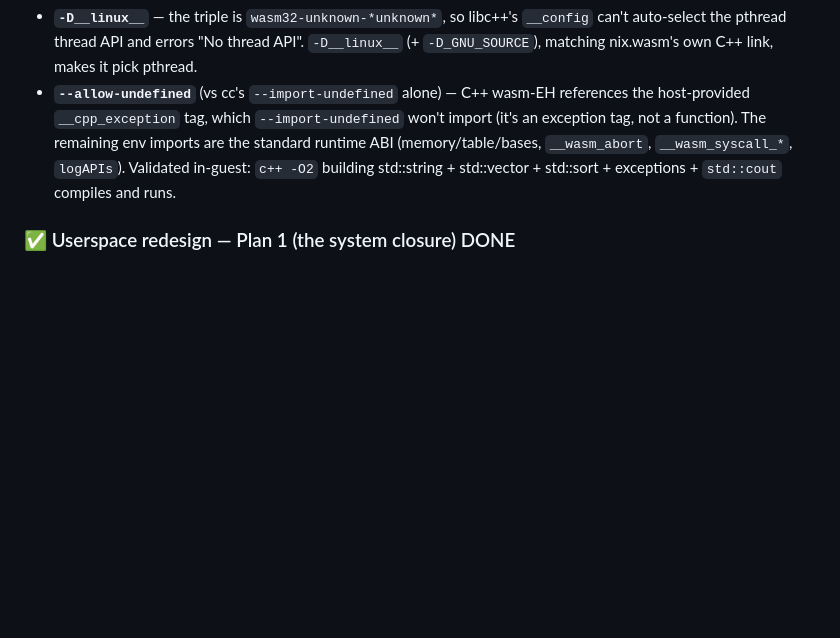
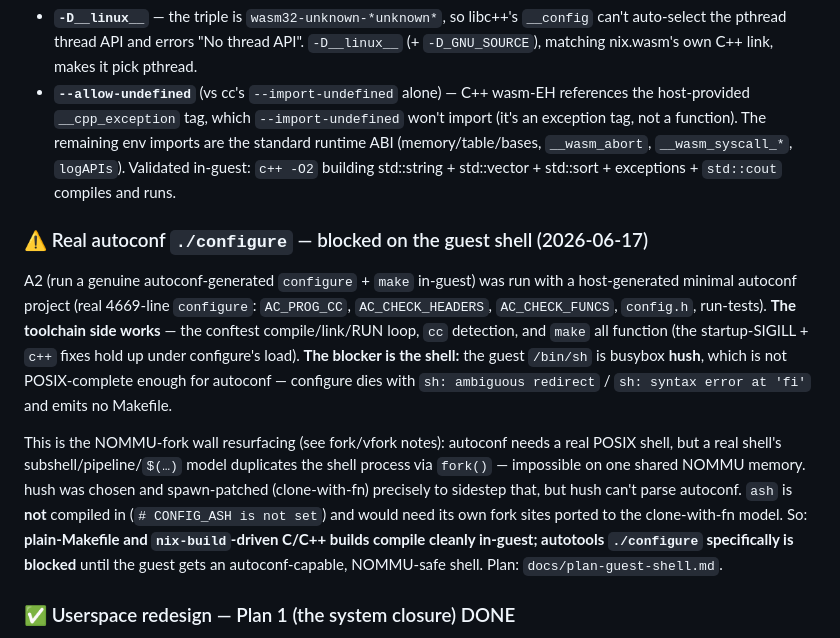
Before and after one commit to codebutler/nix-wasm, a Markdown page: docs/STATUS.md, the part around the change. Rendered like a GitHub page; blank space fills up the shorter version.

```diff
--- a/docs/STATUS.md
+++ b/docs/STATUS.md
@@ -259,6 +259,26 @@ disables, and the `-lc++ -lc++abi -lunwind` link. Two non-obvious requirements:
 Validated in-guest: `c++ -O2` building std::string + std::vector + std::sort +
 exceptions + `std::cout` compiles and runs.
 
+### ⚠️ Real autoconf `./configure` — blocked on the guest shell (2026-06-17)
+A2 (run a genuine autoconf-generated `configure` + `make` in-guest) was run with a
+host-generated minimal autoconf project (real 4669-line `configure`: `AC_PROG_CC`,
+`AC_CHECK_HEADERS`, `AC_CHECK_FUNCS`, `config.h`, run-tests). **The toolchain side
+works** — the conftest compile/link/RUN loop, `cc` detection, and `make` all
+function (the startup-SIGILL + `c++` fixes hold up under configure's load). **The
+blocker is the shell:** the guest `/bin/sh` is busybox **hush**, which is not
+POSIX-complete enough for autoconf — configure dies with `sh: ambiguous redirect` /
+`sh: syntax error at 'fi'` and emits no Makefile.
+
+This is the NOMMU-fork wall resurfacing (see fork/vfork notes): autoconf needs a
+real POSIX shell, but a real shell's subshell/pipeline/`$(…)` model duplicates the
+shell process via `fork()` — impossible on one shared NOMMU memory. hush was chosen
+and spawn-patched (clone-with-fn) precisely to sidestep that, but hush can't parse
+autoconf. `ash` is **not** compiled in (`# CONFIG_ASH is not set`) and would need
+its own fork sites ported to the clone-with-fn model. So: **plain-Makefile and
+`nix-build`-driven C/C++ builds compile cleanly in-guest; autotools `./configure`
+specifically is blocked** until the guest gets an autoconf-capable, NOMMU-safe
+shell. Plan: `docs/plan-guest-shell.md`.
+
 ### ✅ Userspace redesign — Plan 1 (the system closure) DONE
 The spike chose **Approach B** (curated `lib.evalModules`; Approach A pulled
 systemd/perl/python — rejected). Prior art that validated the shape: **NixNG**
```
Also changed, not shown: CLAUDE.md (+3 -0 lines), docs/plan-guest-shell.md (added, +79 -0 lines).
